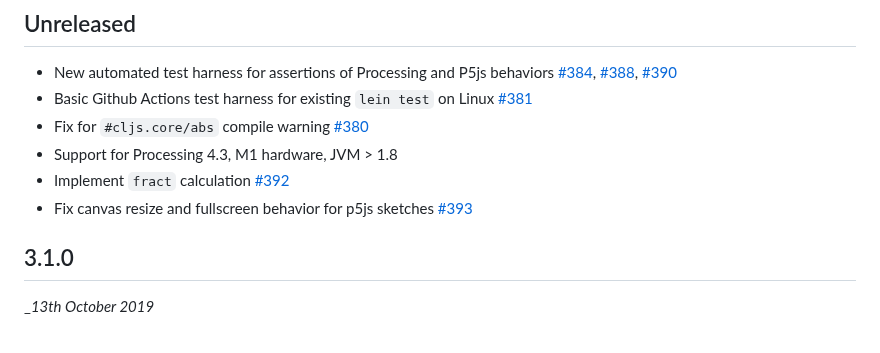
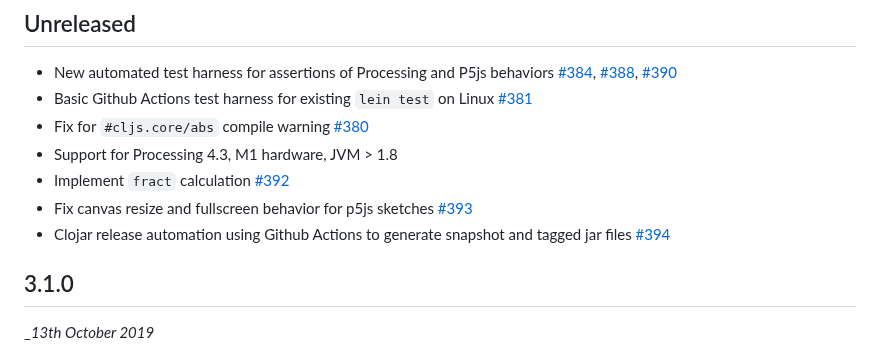
Before and after one commit to quil/quil, a Markdown page: RELEASE-NOTES.md, the part around the change. Rendered like a GitHub page.

Commit message:
Add release notes for Clojar release automation

```diff
--- a/RELEASE-NOTES.md
+++ b/RELEASE-NOTES.md
@@ -6,6 +6,7 @@
 * Support for Processing 4.3, M1 hardware, JVM > 1.8
 * Implement `fract` calculation [#392](https://github.com/quil/quil/pull/392)
 * Fix canvas resize and fullscreen behavior for p5js sketches [#393](https://github.com/quil/quil/pull/393)
+* Clojar release automation using Github Actions to generate snapshot and tagged jar files [#394](https://github.com/quil/quil/pull/394)
 
 ## 3.1.0
 __13th October 2019_
```
